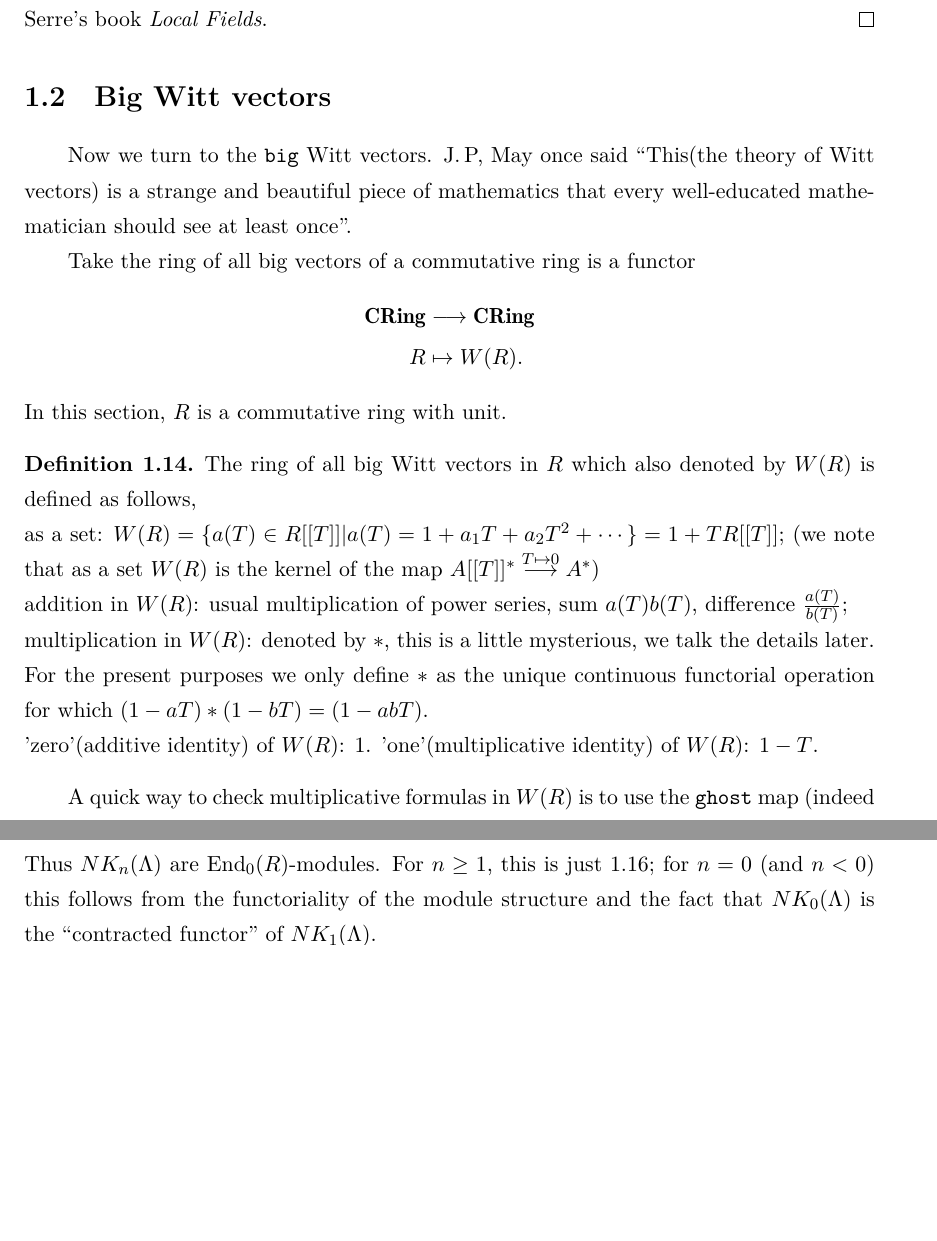
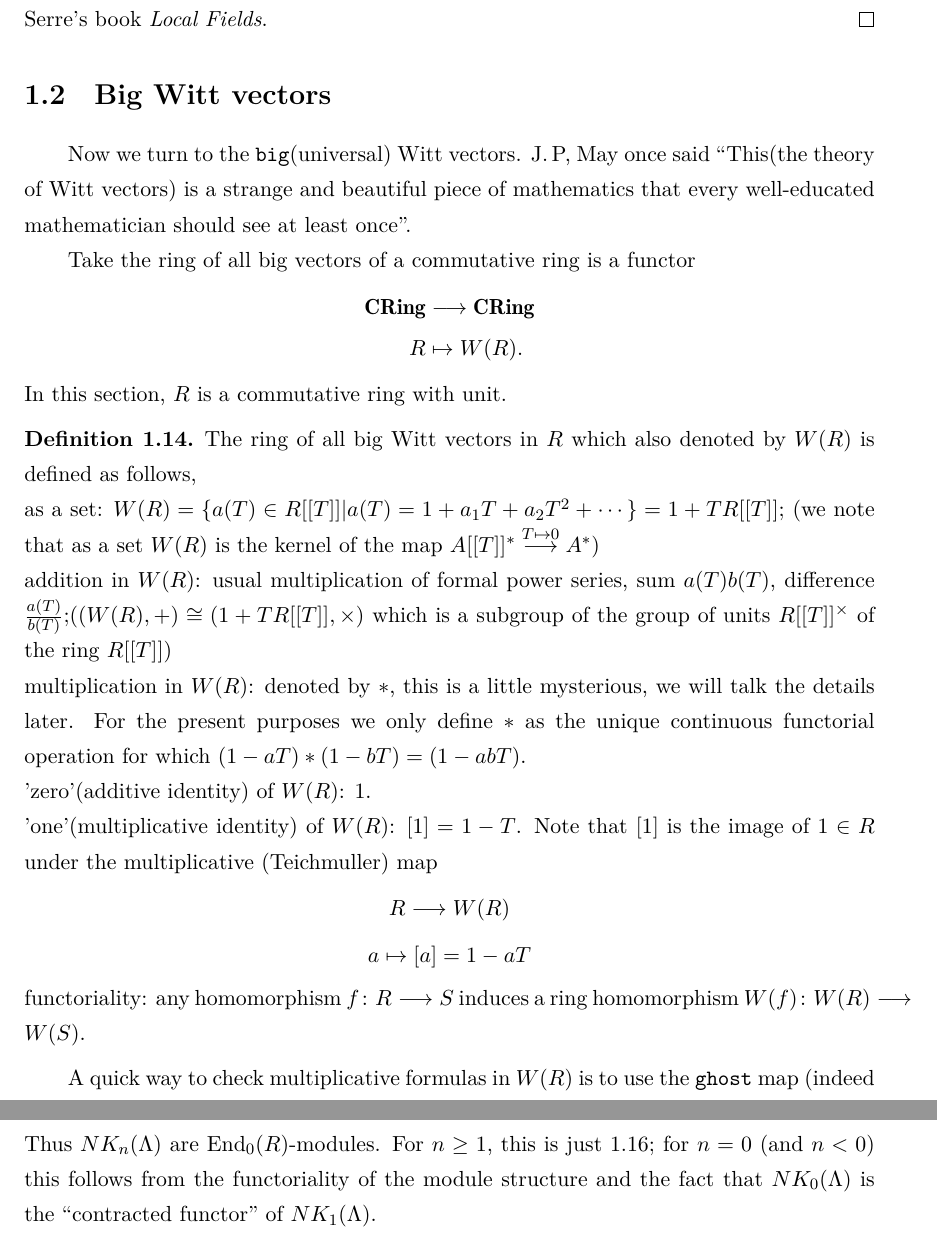
Before and after one commit to halois/seminar_and_notes, a LaTeX book (main.tex, which reads wittring.tex): two parts of pages 8 and 11 of 21 before the commit and two parts of pages 8 and 12 of 21 after it, joined at a grey line, cut so that both start at the same text, the shorter picture padded with empty space. Compiled offline with XeLaTeX.

Commit message:
小修改

```diff
--- a/wittring.tex
+++ b/wittring.tex
@@ -182,7 +182,7 @@ It suffices to check this when $R$ is perfect. Note that a ring $R$ of character
 % section p_witt_vectors (end)
 \section{Big Witt vectors} % (fold)
 \label{sec:big_witt_vectors}
-Now we turn to the \texttt{big} Witt vectors\index{big Witt vectors}. J.\,P,\ May once said ``This(the theory of Witt vectors) is a strange and beautiful piece of mathematics that every well-educated mathematician should see at least once''.
+Now we turn to the \texttt{big}(universal) Witt vectors\index{big Witt vectors}. J.\,P,\ May once said ``This(the theory of Witt vectors) is a strange and beautiful piece of mathematics that every well-educated mathematician should see at least once''.
 
 Take the ring of all big vectors of a commutative ring is a functor
 \begin{align*}
@@ -193,10 +193,14 @@ In this section, $R$ is a commutative ring with unit.
 \begin{definition}
 The ring of all big Witt vectors in $R$ which also denoted by $W(R)$ is defined as follows,\\
 as a set: $W(R)=\{a(T)\in R[[T]]| a(T)=1+a_1T+a_2T^2+\cdots\}=1+TR[[T]]$; (we note that as a set $W(R)$ is the kernel of the map $A[[T]]^*\overset{T\mapsto 0}\longrightarrow A^*$)\\
-addition in $W(R)$: usual multiplication of power series, sum $a(T)b(T)$, difference $\frac{a(T)}{b(T)}$;\\
-multiplication in $W(R)$: denoted by $*$, this is a little mysterious, we talk the details later. For the present purposes we only define $*$ as the unique continuous functorial operation for which $(1-aT)*(1-bT)=(1-abT)$.\\
-'zero'(additive identity) of $W(R)$: $1$.
-'one'(multiplicative identity) of $W(R)$: $1-T$.
+addition in $W(R)$: usual multiplication of formal power series, sum $a(T)b(T)$, difference $\frac{a(T)}{b(T)}$;($(W(R),+)\cong (1+TR[[T]],\times)$ which is a subgroup of the group of units $R[[T]]^{\times}$ of the ring $R[[T]]$)\\
+multiplication in $W(R)$: denoted by $*$, this is a little mysterious, we will talk the details later. For the present purposes we only define $*$ as the unique continuous functorial operation for which $(1-aT)*(1-bT)=(1-abT)$.\\
+'zero'(additive identity) of $W(R)$: $1$.\\
+'one'(multiplicative identity) of $W(R)$: $[1]=1-T$. Note that $[1]$ is the image of $1\in R$ under the multiplicative (Teichmuller) map
+\[R\longrightarrow W(R)\]
+\[a \mapsto [a]=1-aT\]
+functoriality: any homomorphism $f\colon R \longrightarrow S$ induces a ring homomorphism
+$W(f)\colon W(R) \longrightarrow W(S)$.
 \end{definition}
 A quick way to check multiplicative formulas in $W(R)$ is to use the \texttt{ghost} map\index{ghost map} (indeed a ring homomorphism)
 \[gh\colon W(R)\longrightarrow R^\N =\prod_i^\infty R. \]
```
Also changed, not shown: main.pdf, 3 other files.
